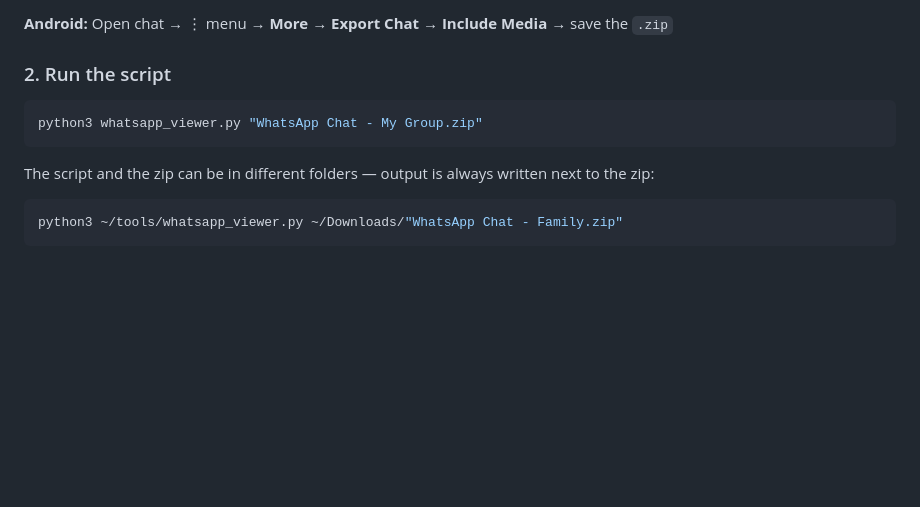
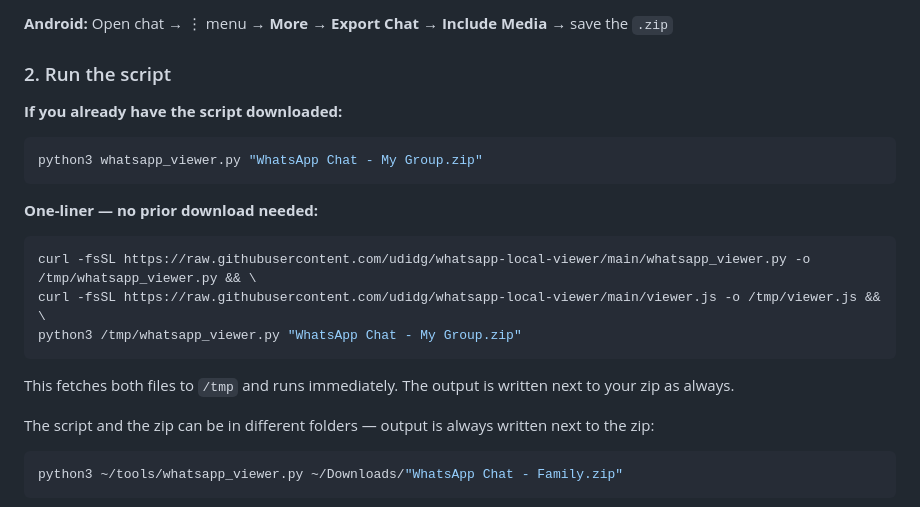
Before and after one commit to udidg/whatsapp-local-viewer, a Markdown page: README.md, the part around the change. GitHub-like rendering; blank space fills up the shorter version.

Commit message:
docs: add one-liner curl command to run without downloading first

````diff
--- a/README.md
+++ b/README.md
@@ -45,9 +45,21 @@ Convert a WhatsApp exported `.zip` file into a self-contained, browsable HTML fi
 
 ### 2. Run the script
 
+**If you already have the script downloaded:**
+
 ```bash
 python3 whatsapp_viewer.py "WhatsApp Chat - My Group.zip"
 ```
+
+**One-liner — no prior download needed:**
+
+```bash
+curl -fsSL https://raw.githubusercontent.com/udidg/whatsapp-local-viewer/main/whatsapp_viewer.py -o /tmp/whatsapp_viewer.py && \
+curl -fsSL https://raw.githubusercontent.com/udidg/whatsapp-local-viewer/main/viewer.js -o /tmp/viewer.js && \
+python3 /tmp/whatsapp_viewer.py "WhatsApp Chat - My Group.zip"
+```
+
+This fetches both files to `/tmp` and runs immediately. The output is written next to your zip as always.
 
 The script and the zip can be in different folders — output is always written next to the zip:
 
````
